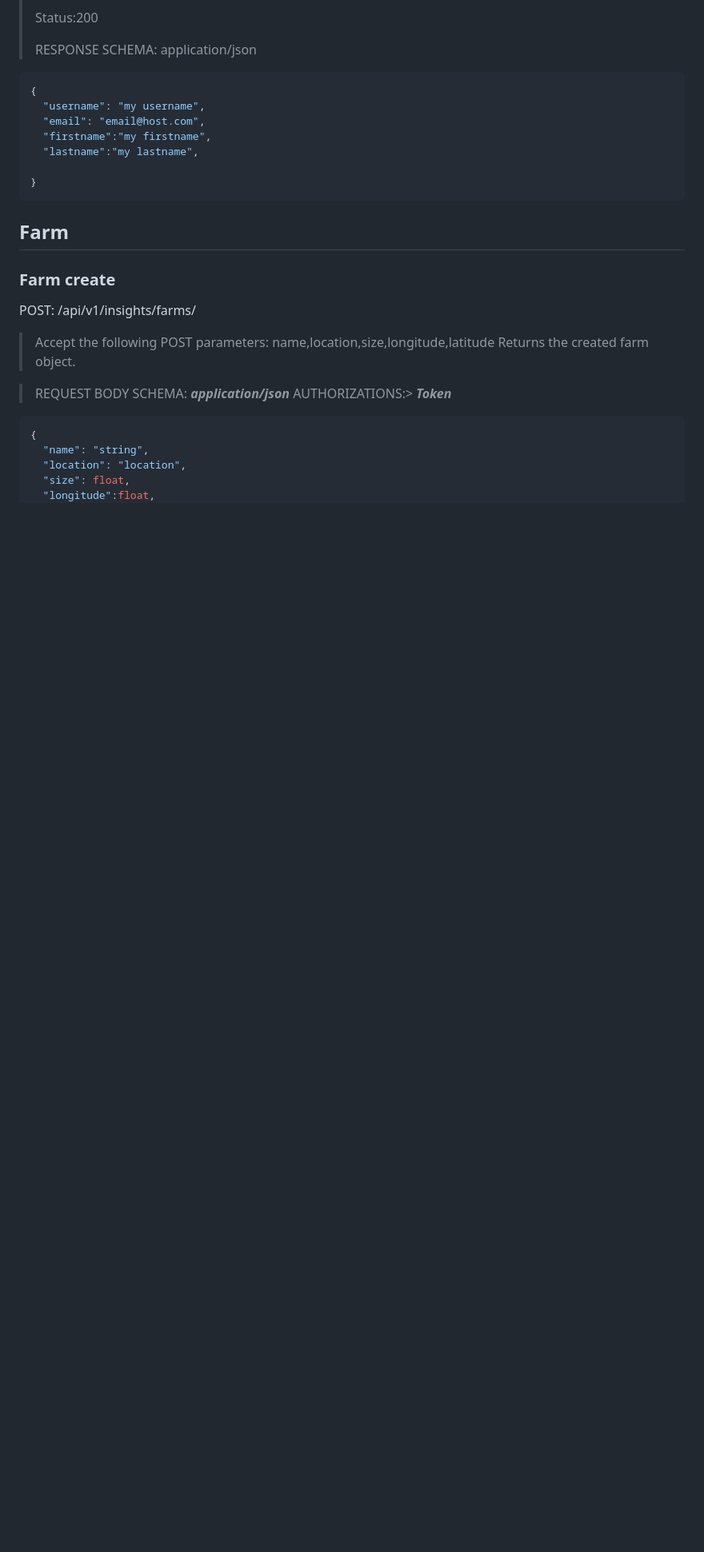
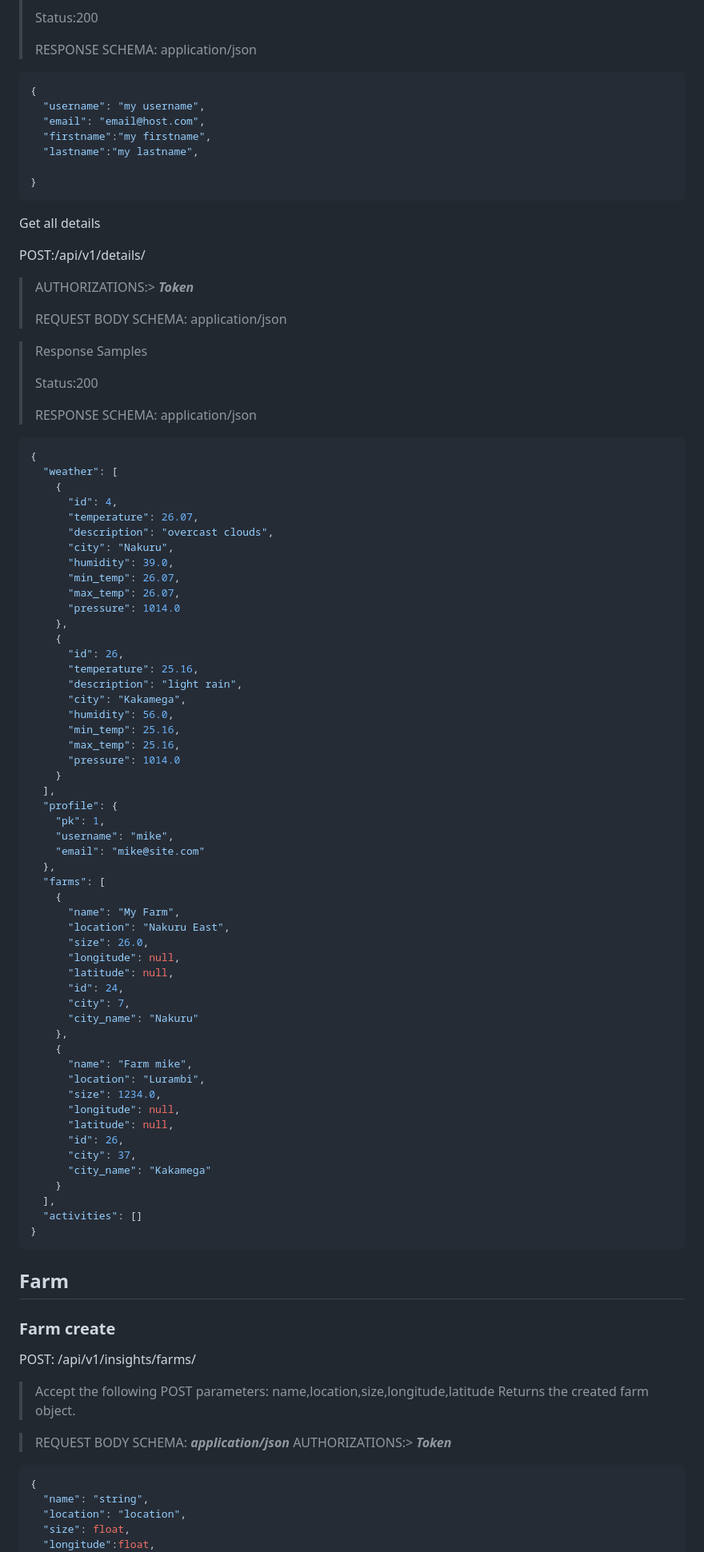
Before and after one commit to Mmust-Ihub/fololimo-api, a Markdown page: django/Readme.md, the part around the change. Shown at 80% size. Rendered like a GitHub page; blank space fills up the shorter version.

````diff
--- a/django/Readme.md
+++ b/django/Readme.md
@@ -262,6 +262,76 @@ POST:/api/v1/users/user/
   "firstname":"my firstname",
   "lastname":"my lastname",
 
+}
+```
+Get all details
+
+POST:/api/v1/details/
+
+> AUTHORIZATIONS:> **_Token_**
+>
+> REQUEST BODY SCHEMA: application/json
+
+
+
+> Response Samples
+>
+> Status:200
+>
+> RESPONSE SCHEMA: application/json
+
+```python
+{
+  "weather": [
+    {
+      "id": 4,
+      "temperature": 26.07,
+      "description": "overcast clouds",
+      "city": "Nakuru",
+      "humidity": 39.0,
+      "min_temp": 26.07,
+      "max_temp": 26.07,
+      "pressure": 1014.0
+    },
+    {
+      "id": 26,
+      "temperature": 25.16,
+      "description": "light rain",
+      "city": "Kakamega",
+      "humidity": 56.0,
+      "min_temp": 25.16,
+      "max_temp": 25.16,
+      "pressure": 1014.0
+    }
+  ],
+  "profile": {
+    "pk": 1,
+    "username": "mike",
+    "email": "mike@site.com"
+  },
+  "farms": [
+    {
+      "name": "My Farm",
+      "location": "Nakuru East",
+      "size": 26.0,
+      "longitude": null,
+      "latitude": null,
+      "id": 24,
+      "city": 7,
+      "city_name": "Nakuru"
+    },
+    {
+      "name": "Farm mike",
+      "location": "Lurambi",
+      "size": 1234.0,
+      "longitude": null,
+      "latitude": null,
+      "id": 26,
+      "city": 37,
+      "city_name": "Kakamega"
+    }
+  ],
+  "activities": []
 }
 ```
 
````
